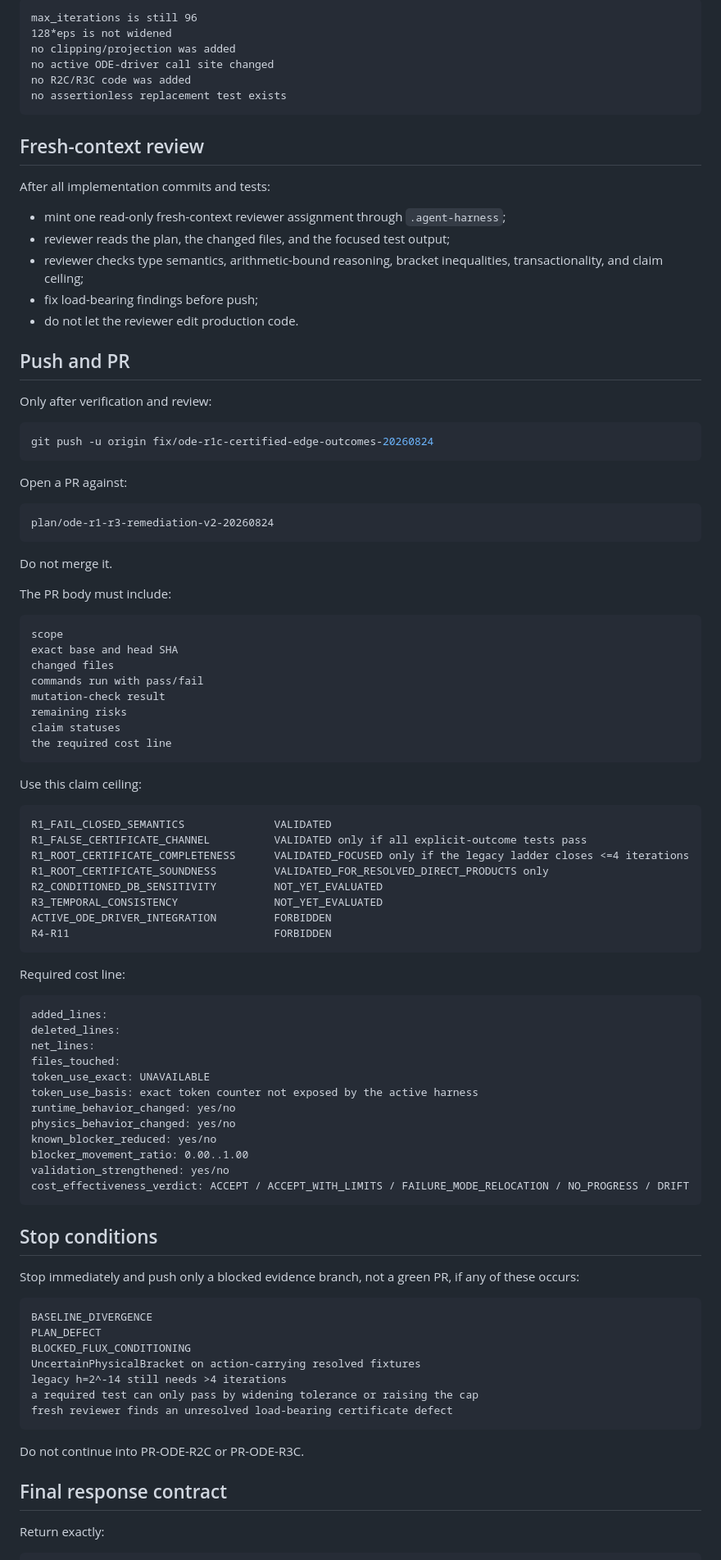
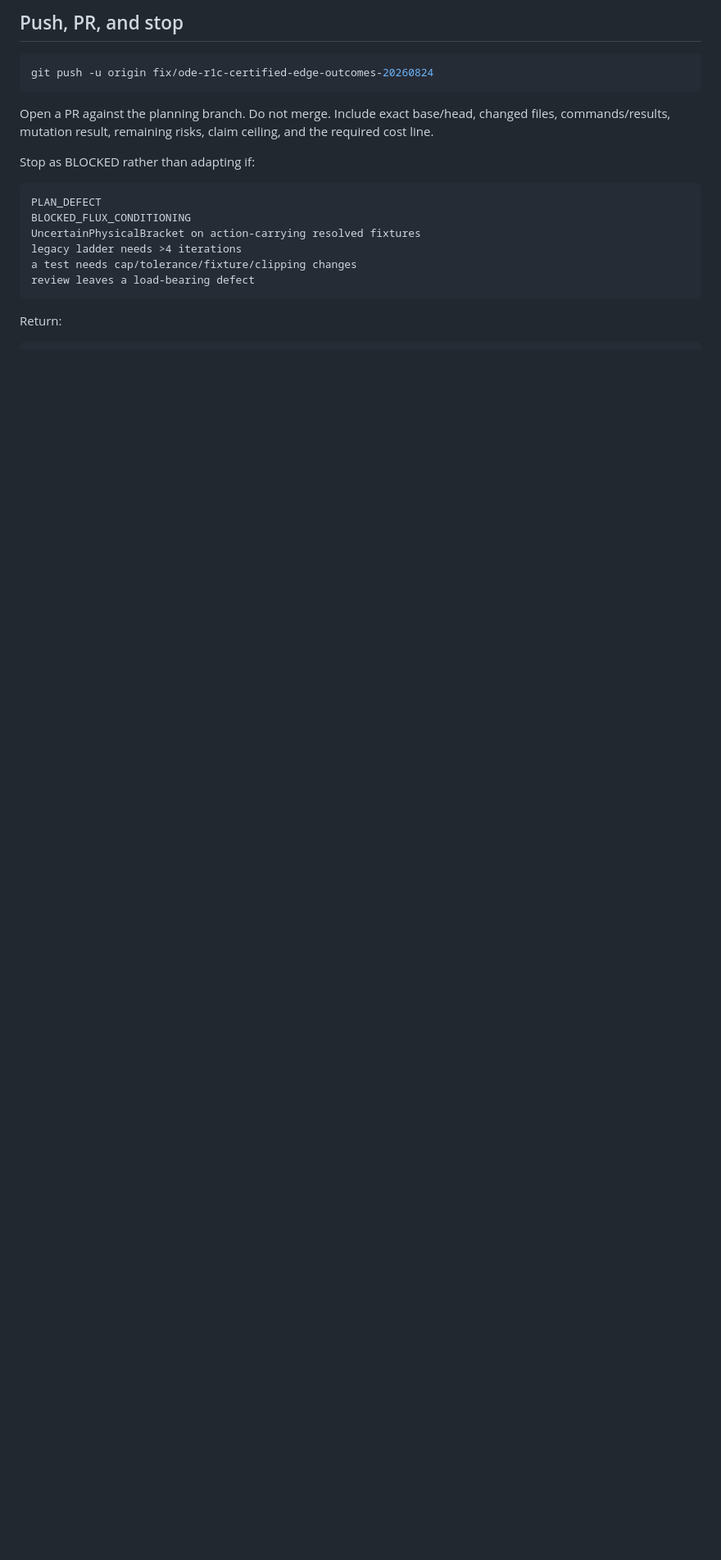
Before and after one commit to cosmosapjw-quantum/RABBIT_v1.0.5_PRODUCTION, a Markdown page: docs/audit/ODE_R1_R3_CODEX_HANDOFF_R2_2026-08-24.md, the part around one of its changes. Shown at 82% size. Drawn GitHub-style; blank space fills up the shorter version.

Commit message:
docs: condense Codex ODE R1C handoff after self-review

````diff
--- a/docs/audit/ODE_R1_R3_CODEX_HANDOFF_R2_2026-08-24.md
+++ b/docs/audit/ODE_R1_R3_CODEX_HANDOFF_R2_2026-08-24.md
@@ -229,100 +144,23 @@ Also inspect the diff and prove:
 
-```text
-max_iterations is still 96
-128*eps is not widened
-no clipping/projection was added
-no active ODE-driver call site changed
-no R2C/R3C code was added
-no assertionless replacement test exists
-```
-
-## Fresh-context review
-
-After all implementation commits and tests:
-
-- mint one read-only fresh-context reviewer assignment through `.agent-harness`;
-- reviewer reads the plan, the changed files, and the focused test output;
-- reviewer checks type semantics, arithmetic-bound reasoning, bracket inequalities, transactionality, and claim ceiling;
-- fix load-bearing findings before push;
-- do not let the reviewer edit production code.
-
-## Push and PR
-
-Only after verification and review:
+## Push, PR, and stop
 
 ```bash
 git push -u origin fix/ode-r1c-certified-edge-outcomes-20260824
 ```
 
-Open a PR against:
+Open a PR against the planning branch. Do not merge. Include exact base/head, changed files, commands/results, mutation result, remaining risks, claim ceiling, and the required cost line.
+
+Stop as BLOCKED rather than adapting if:
 
 ```text
-plan/ode-r1-r3-remediation-v2-20260824
-```
-
-Do not merge it.
-
-The PR body must include:
-
-```text
-scope
-exact base and head SHA
-changed files
-commands run with pass/fail
-mutation-check result
-remaining risks
-claim statuses
-the required cost line
-```
-
-Use this claim ceiling:
-
-```text
-R1_FAIL_CLOSED_SEMANTICS              VALIDATED
-R1_FALSE_CERTIFICATE_CHANNEL          VALIDATED only if all explicit-outcome tests pass
-R1_ROOT_CERTIFICATE_COMPLETENESS      VALIDATED_FOCUSED only if the legacy ladder closes <=4 iterations
-R1_ROOT_CERTIFICATE_SOUNDNESS         VALIDATED_FOR_RESOLVED_DIRECT_PRODUCTS only
-R2_CONDITIONED_DB_SENSITIVITY         NOT_YET_EVALUATED
-R3_TEMPORAL_CONSISTENCY               NOT_YET_EVALUATED
-ACTIVE_ODE_DRIVER_INTEGRATION         FORBIDDEN
-R4-R11                                FORBIDDEN
-```
-
-Required cost line:
-
-```text
-added_lines:
-deleted_lines:
-net_lines:
-files_touched:
-token_use_exact: UNAVAILABLE
-token_use_basis: exact token counter not exposed by the active harness
-runtime_behavior_changed: yes/no
-physics_behavior_changed: yes/no
-known_blocker_reduced: yes/no
-blocker_movement_ratio: 0.00..1.00
-validation_strengthened: yes/no
-cost_effectiveness_verdict: ACCEPT / ACCEPT_WITH_LIMITS / FAILURE_MODE_RELOCATION / NO_PROGRESS / DRIFT
-```
-
-## Stop conditions
-
-Stop immediately and push only a blocked evidence branch, not a green PR, if any of these occurs:
-
-```text
-BASELINE_DIVERGENCE
 PLAN_DEFECT
 BLOCKED_FLUX_CONDITIONING
 UncertainPhysicalBracket on action-carrying resolved fixtures
-legacy h=2^-14 still needs >4 iterations
-a required test can only pass by widening tolerance or raising the cap
-fresh reviewer finds an unresolved load-bearing certificate defect
+legacy ladder needs >4 iterations
+a test needs cap/tolerance/fixture/clipping changes
+review leaves a load-bearing defect
 ```
 
-Do not continue into PR-ODE-R2C or PR-ODE-R3C.
-
-## Final response contract
-
-Return exactly:
+Return:
 
 ```text
````
Also changed, not shown: other parts of docs/audit/ODE_R1_R3_CODEX_HANDOFF_R2_2026-08-24.md (+46 -131 lines).
